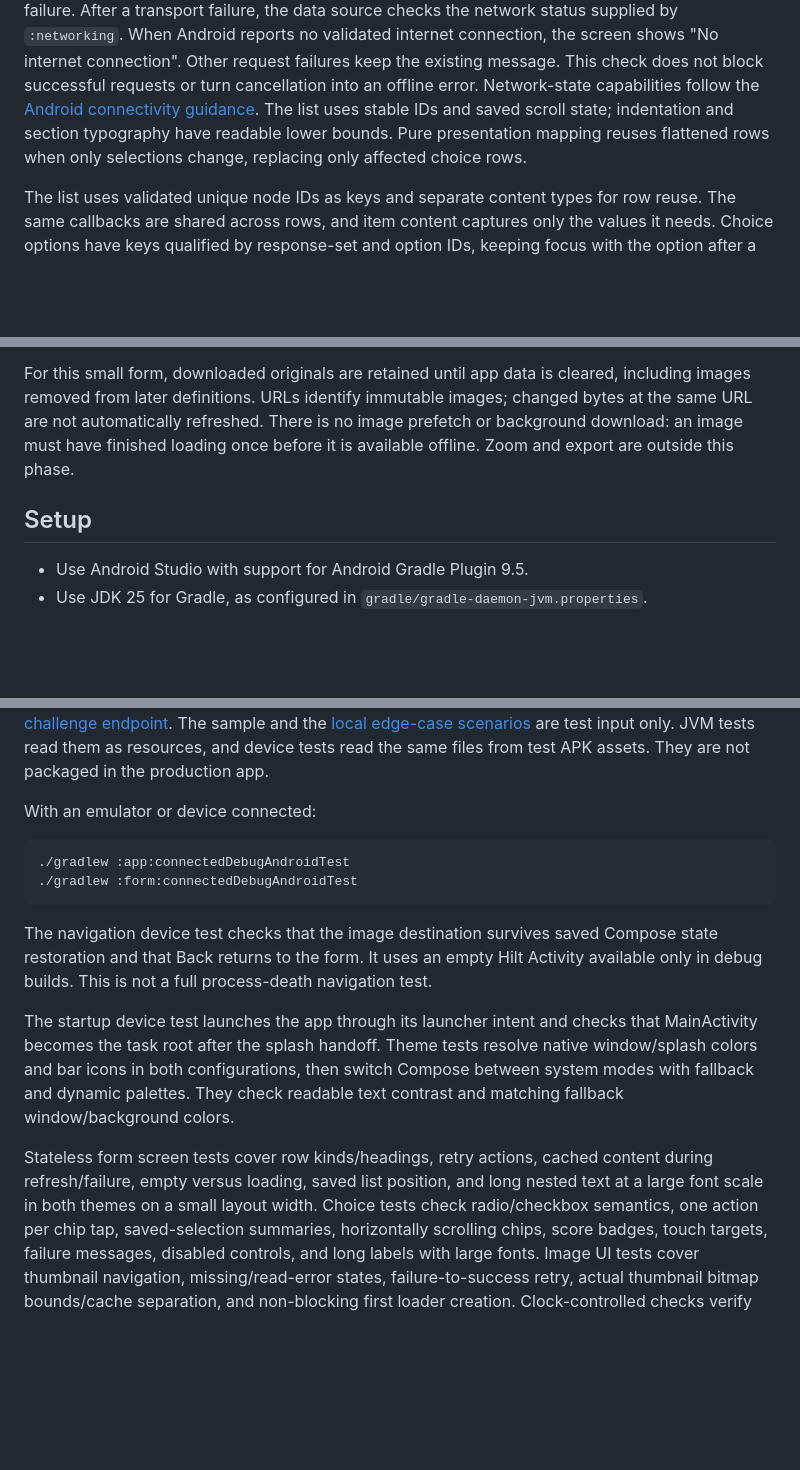
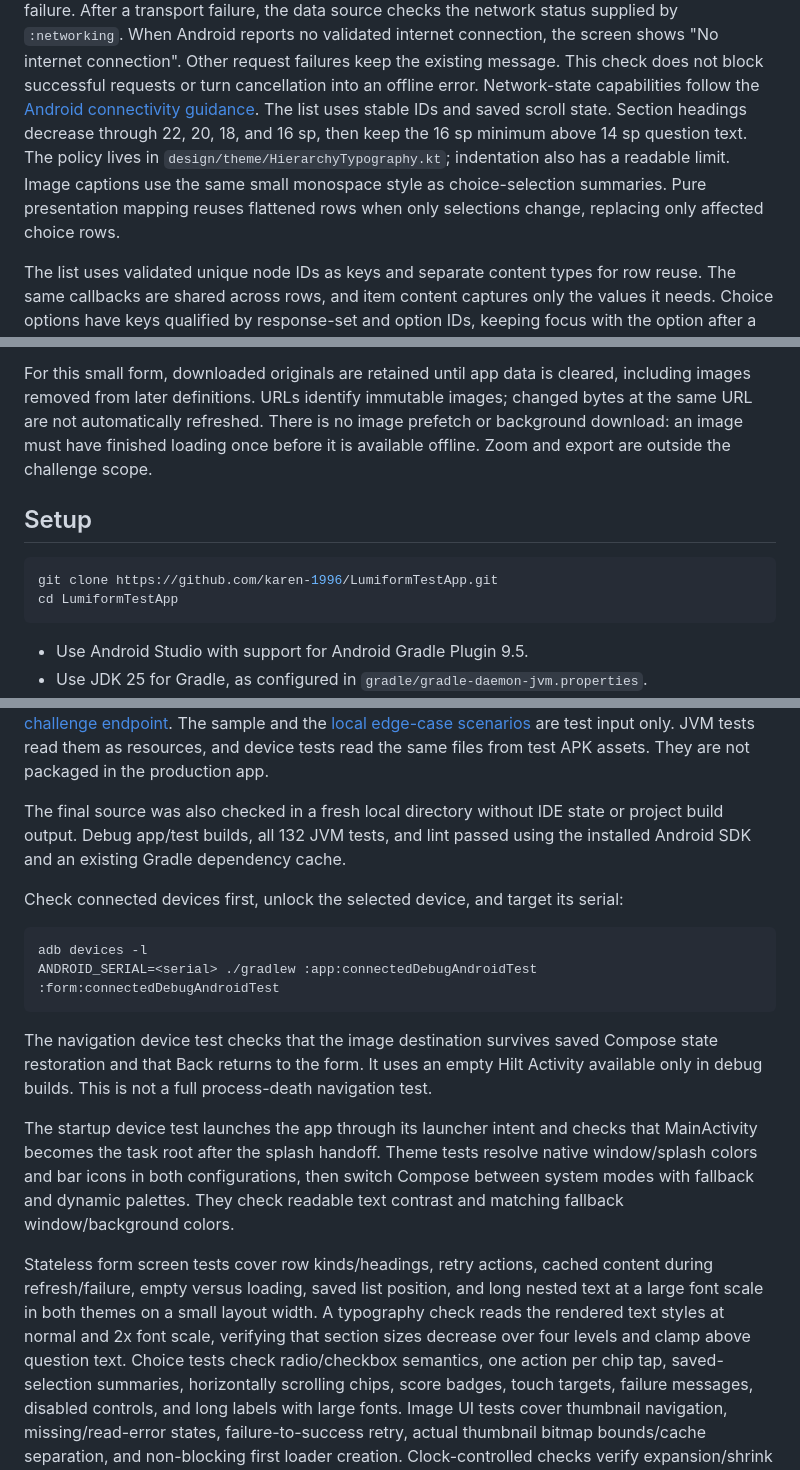
Before and after one commit to karen-1996/LumiformTestApp, a Markdown page: README.md, 3 parts joined by grey strips. Drawn GitHub-style; blank space fills up the shorter version.

````diff
--- a/README.md
+++ b/README.md
@@ -213,8 +226,11 @@ connection". Other request failures keep the existing message. This check does n
 block successful requests or turn cancellation into an offline error. Network-state
 capabilities follow the [Android connectivity guidance](https://developer.android.com/develop/connectivity/network-ops/reading-network-state).
 The list uses stable IDs and saved scroll
-state; indentation and section typography have readable lower bounds. Pure
-presentation mapping reuses flattened rows when only selections change, replacing
+state. Section headings decrease through 22, 20, 18, and 16 sp, then keep the
+16 sp minimum above 14 sp question text. The policy lives in
+`design/theme/HierarchyTypography.kt`; indentation also has a readable limit.
+Image captions use the same small monospace style as choice-selection summaries.
+Pure presentation mapping reuses flattened rows when only selections change, replacing
 only affected choice rows.
 
 The list uses validated unique node IDs as keys and separate content types for
@@ -287,9 +303,14 @@ For this small form, downloaded originals are retained until app data is cleared
 including images removed from later definitions. URLs identify immutable images;
 changed bytes at the same URL are not automatically refreshed. There is no image
 prefetch or background download: an image must have finished loading once before
-it is available offline. Zoom and export are outside this phase.
+it is available offline. Zoom and export are outside the challenge scope.
 
 ## Setup
+
+```shell
+git clone https://github.com/karen-1996/LumiformTestApp.git
+cd LumiformTestApp
+```
 
 - Use Android Studio with support for Android Gradle Plugin 9.5.
 - Use JDK 25 for Gradle, as configured in `gradle/gradle-daemon-jvm.properties`.
@@ -344,11 +365,15 @@ The sample and the [local edge-case scenarios](feature/form/src/test/resources/f
 are test input only. JVM tests read them as resources, and device tests read the
 same files from test APK assets. They are not packaged in the production app.
 
-With an emulator or device connected:
+The final source was also checked in a fresh local directory without IDE state
+or project build output. Debug app/test builds, all 132 JVM tests, and lint passed
+using the installed Android SDK and an existing Gradle dependency cache.
+
+Check connected devices first, unlock the selected device, and target its serial:
 
 ```shell
-./gradlew :app:connectedDebugAndroidTest
-./gradlew :form:connectedDebugAndroidTest
+adb devices -l
+ANDROID_SERIAL=<serial> ./gradlew :app:connectedDebugAndroidTest :form:connectedDebugAndroidTest
 ```
 
 The navigation device test checks that the image destination survives saved
@@ -364,7 +389,9 @@ check readable text contrast and matching fallback window/background colors.
 
 Stateless form screen tests cover row kinds/headings, retry actions, cached content
 during refresh/failure, empty versus loading, saved list position, and long nested
-text at a large font scale in both themes on a small layout width. Choice tests
+text at a large font scale in both themes on a small layout width. A typography
+check reads the rendered text styles at normal and 2x font scale, verifying that
+section sizes decrease over four levels and clamp above question text. Choice tests
 check radio/checkbox semantics, one action per chip tap, saved-selection summaries,
 horizontally scrolling chips, score badges, touch targets, failure messages, disabled controls, and long
 labels with large fonts. Image UI tests cover
````
Also changed, not shown: other parts of README.md (+20 -3 lines), docs/screenshots/form-choices-dark.png (added), docs/screenshots/form-light.png (added), docs/screenshots/image-viewer-dark.png (added), docs/screenshots/offline-form-dark.png (added).
